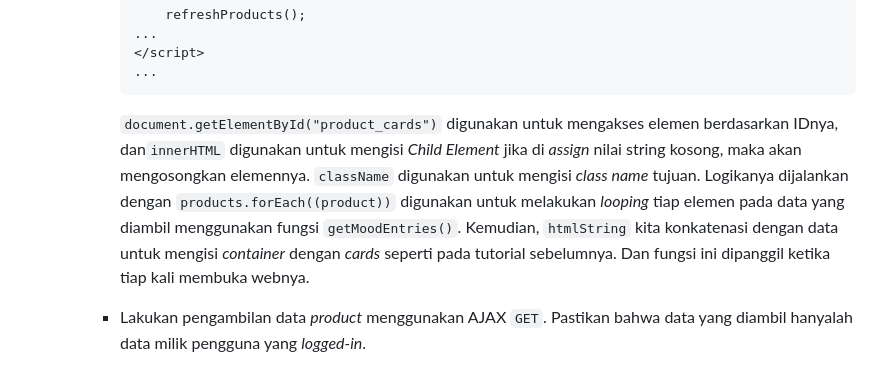
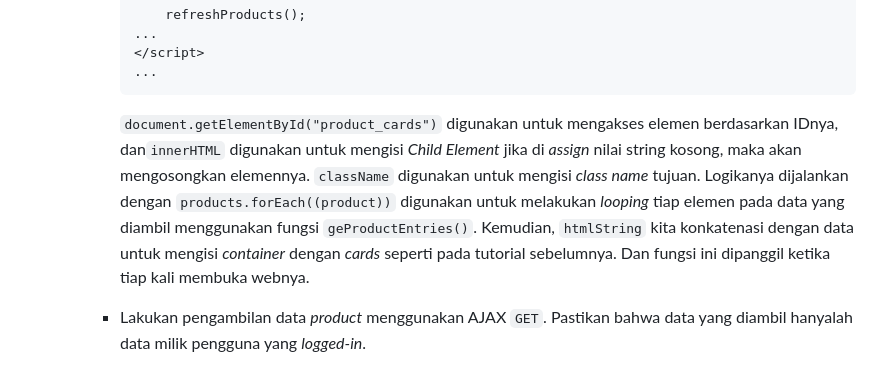
Before and after one commit to ThatTryHard/dodostore, a Markdown page: README.md, the part around the change. Drawn GitHub-style.

Commit message:
Modified README.md to explain in better detail

````diff
--- a/README.md
+++ b/README.md
@@ -1648,7 +1648,7 @@
             ...
             ```
 
-            `document.getElementById("product_cards")` digunakan untuk mengakses elemen berdasarkan IDnya, dan`innerHTML` digunakan untuk mengisi *Child Element* jika di *assign* nilai string kosong, maka akan mengosongkan elemennya. `className` digunakan untuk mengisi *class name* tujuan. Logikanya dijalankan dengan `products.forEach((product))` digunakan untuk melakukan *looping* tiap elemen pada data yang diambil menggunakan fungsi `getMoodEntries()`. Kemudian, `htmlString` kita konkatenasi dengan data untuk mengisi *container* dengan *cards* seperti pada tutorial sebelumnya. Dan fungsi ini dipanggil ketika tiap kali membuka webnya.
+            `document.getElementById("product_cards")` digunakan untuk mengakses elemen berdasarkan IDnya, dan`innerHTML` digunakan untuk mengisi *Child Element* jika di *assign* nilai string kosong, maka akan mengosongkan elemennya. `className` digunakan untuk mengisi *class name* tujuan. Logikanya dijalankan dengan `products.forEach((product))` digunakan untuk melakukan *looping* tiap elemen pada data yang diambil menggunakan fungsi `geProductEntries()`. Kemudian, `htmlString` kita konkatenasi dengan data untuk mengisi *container* dengan *cards* seperti pada tutorial sebelumnya. Dan fungsi ini dipanggil ketika tiap kali membuka webnya.
 
 
         - Lakukan pengambilan data *product* menggunakan AJAX `GET`. Pastikan bahwa data yang diambil hanyalah data milik pengguna yang *logged-in*.
````
